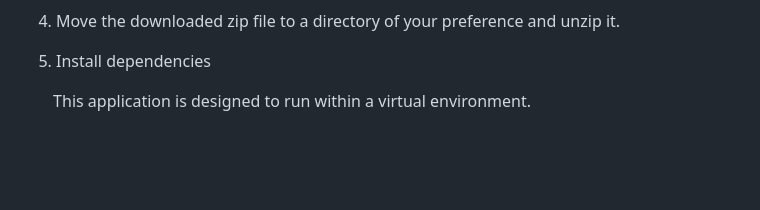
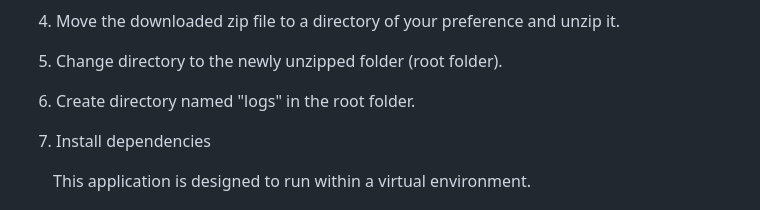
Before and after one commit to lohmancorp/fsc-suite, a Markdown page: README.md, the part around the change. Rendered like a GitHub page; blank space fills up the shorter version.

```diff
--- a/README.md
+++ b/README.md
@@ -24,8 +24,10 @@ python --version
 ![Screenshot of a comment on a GitHub issue showing an image, added in the Markdown, of an Octocat smiling and raising a tentacle.](static/assets/images/download_instructions.jpg)
 
 4. Move the downloaded zip file to a directory of your preference and unzip it.
+5. Change directory to the newly unzipped folder (root folder).
+6. Create directory named "logs" in the root folder.
 
-5. Install dependencies
+7. Install dependencies
 
 &nbsp;&nbsp;&nbsp;&nbsp;&nbsp;&nbsp; This application is designed to run within a virtual environment.
 
```
